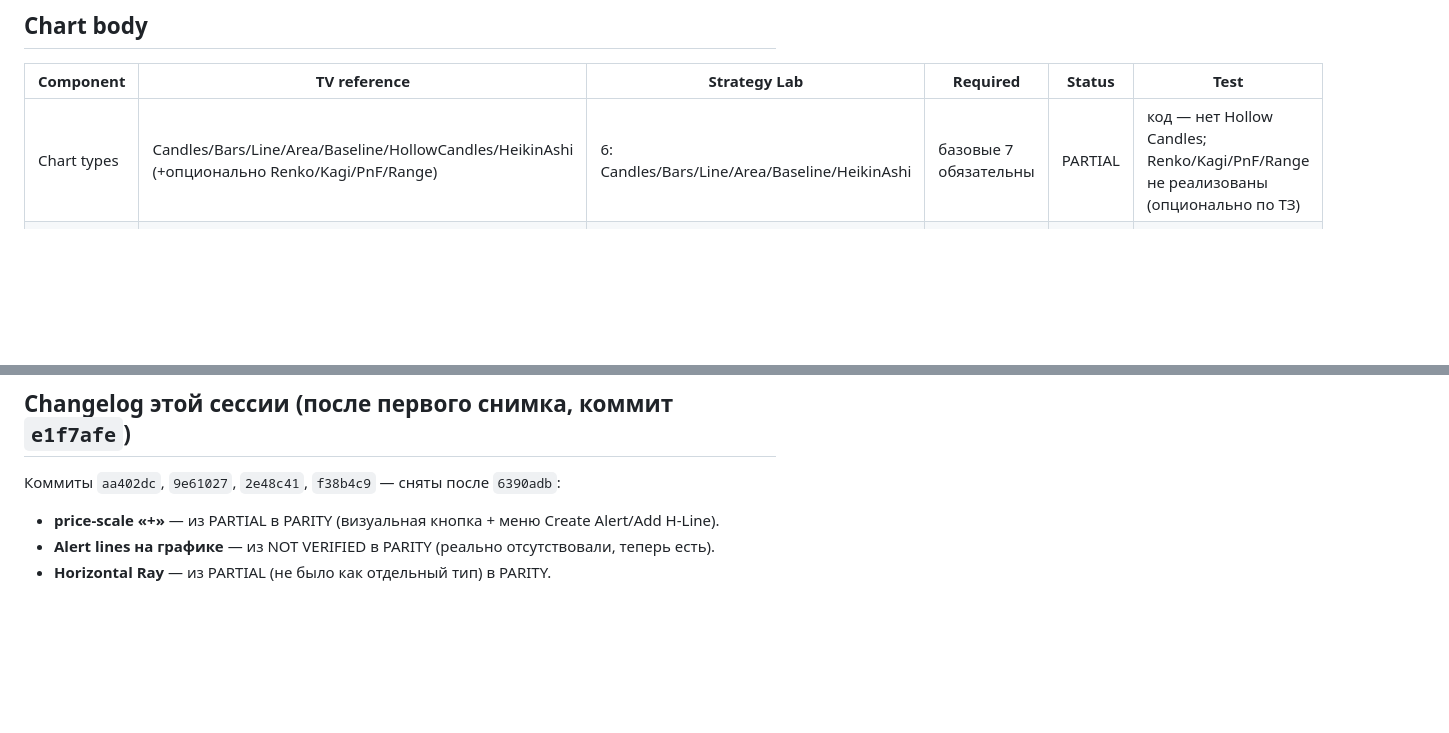
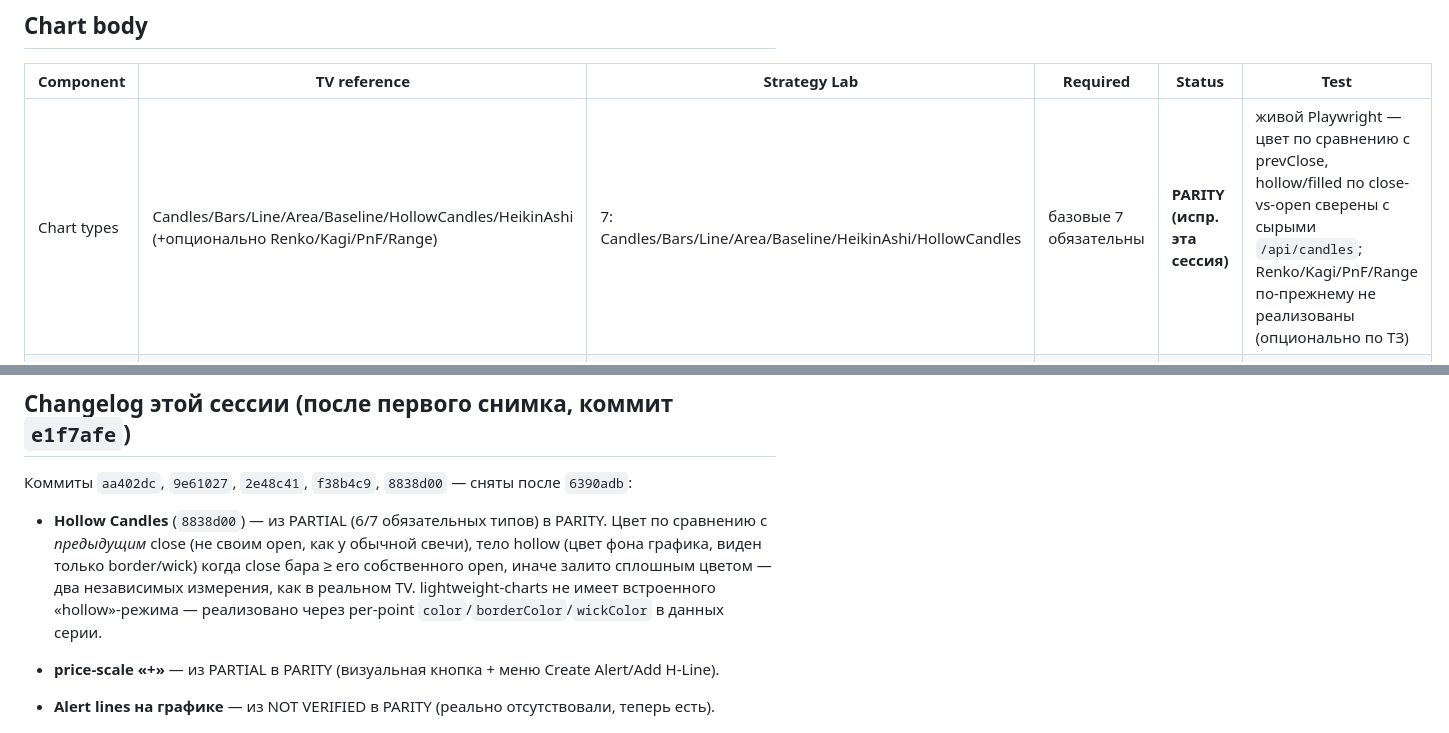
Before and after one commit to MainBooo/strategy-lab, a Markdown page: docs/tradingview-parity-matrix.md, 2 parts joined by grey strips. Rendered like a GitHub page; blank space fills up the shorter version.

Commit message:
docs(charts): mark Hollow Candles PARITY in matrix/report
Flips the matrix's Chart types row from PARTIAL to PARITY now that
8838d00 closes the 7th required type, with the live-verification note
(color vs prevClose, hollow vs own open, cross-checked against raw
/api/candles) and a changelog entry; strikes the item from the report's
remaining-gaps list.

```diff
--- a/docs/tradingview-parity-matrix.md
+++ b/docs/tradingview-parity-matrix.md
@@ -43,7 +43,7 @@ PARITY там, где нет хотя бы одного из этих подтв
 
 | Component | TV reference | Strategy Lab | Required | Status | Test |
 |---|---|---|---|---|---|
-| Chart types | Candles/Bars/Line/Area/Baseline/HollowCandles/HeikinAshi (+опционально Renko/Kagi/PnF/Range) | 6: Candles/Bars/Line/Area/Baseline/HeikinAshi | базовые 7 обязательны | PARTIAL | код — нет Hollow Candles; Renko/Kagi/PnF/Range не реализованы (опционально по ТЗ) |
+| Chart types | Candles/Bars/Line/Area/Baseline/HollowCandles/HeikinAshi (+опционально Renko/Kagi/PnF/Range) | 7: Candles/Bars/Line/Area/Baseline/HeikinAshi/HollowCandles | базовые 7 обязательны | **PARITY (испр. эта сессия)** | живой Playwright — цвет по сравнению с prevClose, hollow/filled по close-vs-open сверены с сырыми `/api/candles`; Renko/Kagi/PnF/Range по-прежнему не реализованы (опционально по ТЗ) |
 | Grid | горизонт+вертикаль, низкая плотность | lightweight-charts встроенный, настроен в `theme.js` | да | PARITY | библиотека |
 | Volume overlay | интегрирован в нижнюю часть pane | `ChartCore` создаёт volume-серию, toggle через индикаторы (`kind:"toggle"`) | да | PARITY | код |
 | Auto-follow / «К последней цене» | компактный контрол, появляется только когда ушли от live-края | `core.js: scrollToRealTime()`, `chart-tile.js: liveBtn` | да | PARITY | код, унаследовано |
@@ -117,7 +117,15 @@ PARITY там, где нет хотя бы одного из этих подтв
 
 ## Changelog этой сессии (после первого снимка, коммит `e1f7afe`)
 
-Коммиты `aa402dc`, `9e61027`, `2e48c41`, `f38b4c9` — сняты после `6390adb`:
+Коммиты `aa402dc`, `9e61027`, `2e48c41`, `f38b4c9`, `8838d00` — сняты после `6390adb`:
+
+- **Hollow Candles** (`8838d00`) — из PARTIAL (6/7 обязательных типов) в
+  PARITY. Цвет по сравнению с *предыдущим* close (не своим open, как у
+  обычной свечи), тело hollow (цвет фона графика, виден только
+  border/wick) когда close бара ≥ его собственного open, иначе залито
+  сплошным цветом — два независимых измерения, как в реальном TV.
+  lightweight-charts не имеет встроенного «hollow»-режима — реализовано
+  через per-point `color`/`borderColor`/`wickColor` в данных серии.
 
 - **price-scale «+»** — из PARTIAL в PARITY (визуальная кнопка + меню Create Alert/Add H-Line).
 - **Alert lines на графике** — из NOT VERIFIED в PARITY (реально отсутствовали, теперь есть).
```
Also changed, not shown: docs/tradingview-parity-report.md (+2 -3 lines).
